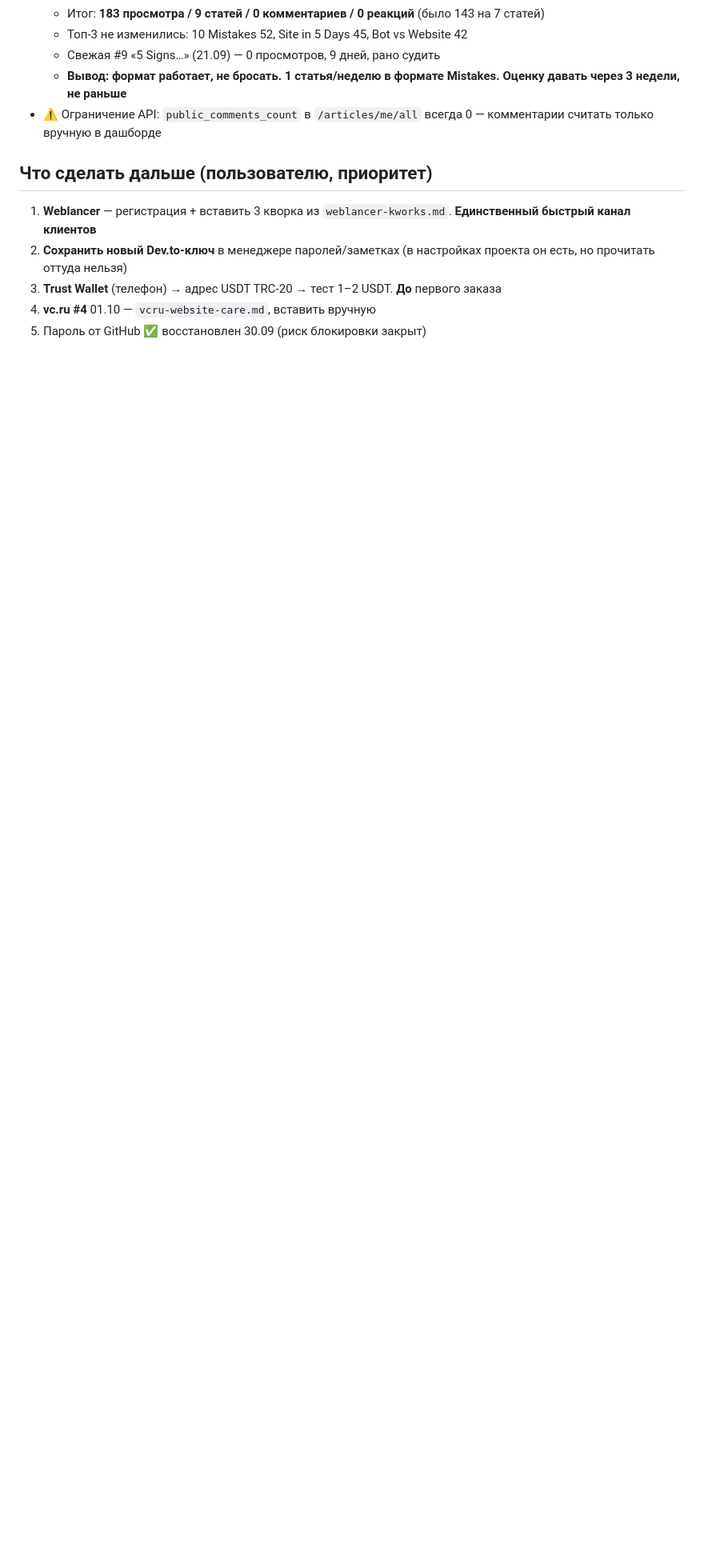
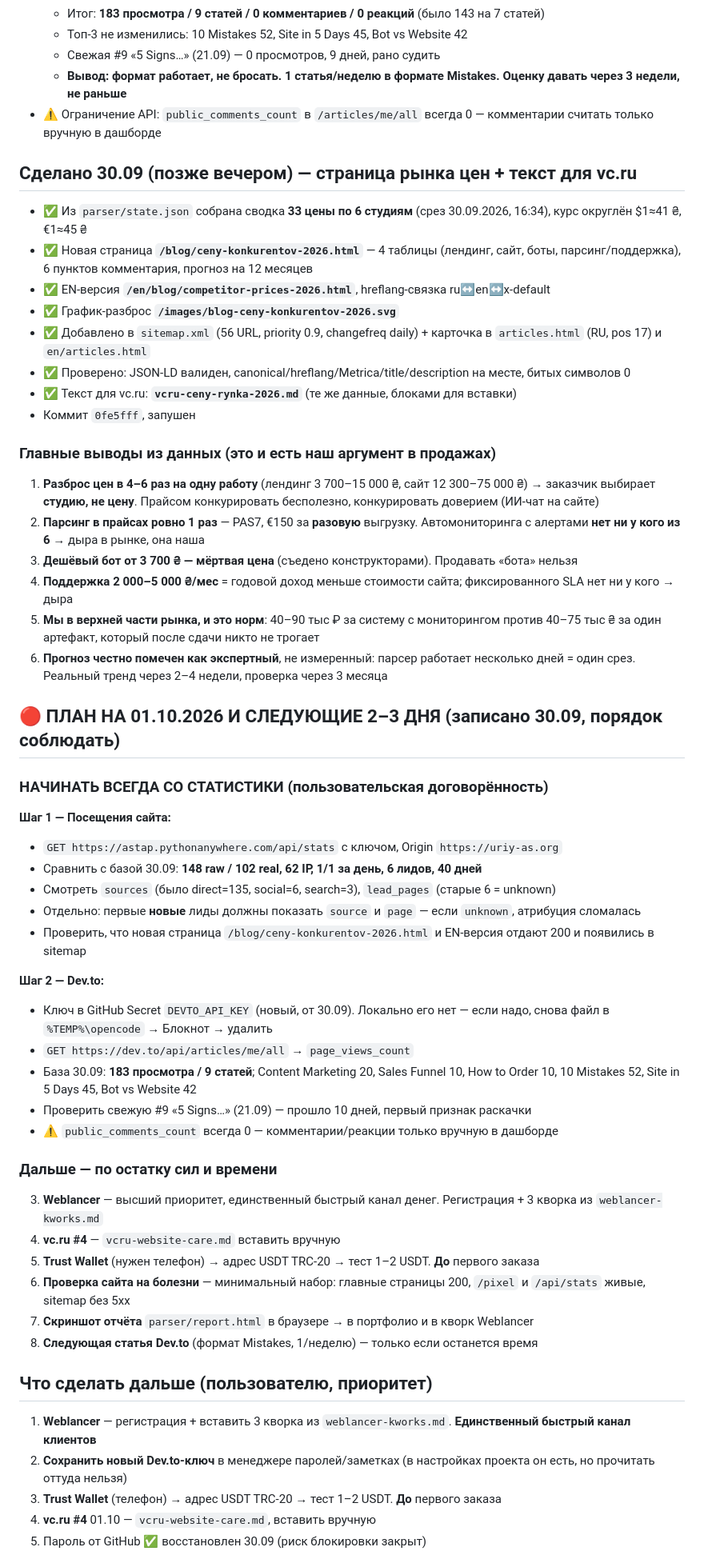
Before and after one commit to uriy-as/site, a Markdown page: AGENTS.md, the part around the change. Shown at 80% size. Drawn GitHub-style; blank space fills up the shorter version.

Commit message:
AGENTS: market price survey page done, plan for 01.10 (stats first: site + dev.to)

```diff
--- a/AGENTS.md
+++ b/AGENTS.md
@@ -518,6 +518,49 @@
   - **Вывод: формат работает, не бросать. 1 статья/неделю в формате Mistakes. Оценку давать через 3 недели, не раньше**
 - ⚠️ Ограничение API: `public_comments_count` в `/articles/me/all` всегда 0 — комментарии считать только вручную в дашборде
 
+## Сделано 30.09 (позже вечером) — страница рынка цен + текст для vc.ru
+- ✅ Из `parser/state.json` собрана сводка **33 цены по 6 студиям** (срез 30.09.2026, 16:34), курс округлён $1≈41 ₴, €1≈45 ₴
+- ✅ Новая страница **`/blog/ceny-konkurentov-2026.html`** — 4 таблицы (лендинг, сайт, боты, парсинг/поддержка), 6 пунктов комментария, прогноз на 12 месяцев
+- ✅ EN-версия **`/en/blog/competitor-prices-2026.html`**, hreflang-связка ru↔en↔x-default
+- ✅ График-разброс **`/images/blog-ceny-konkurentov-2026.svg`**
+- ✅ Добавлено в `sitemap.xml` (56 URL, priority 0.9, changefreq daily) + карточка в `articles.html` (RU, pos 17) и `en/articles.html`
+- ✅ Проверено: JSON-LD валиден, canonical/hreflang/Metrica/title/description на месте, битых символов 0
+- ✅ Текст для vc.ru: **`vcru-ceny-rynka-2026.md`** (те же данные, блоками для вставки)
+- Коммит `0fe5fff`, запушен
+
+### Главные выводы из данных (это и есть наш аргумент в продажах)
+1. **Разброс цен в 4–6 раз на одну работу** (лендинг 3 700–15 000 ₴, сайт 12 300–75 000 ₴) → заказчик выбирает **студию, не цену**. Прайсом конкурировать бесполезно, конкурировать доверием (ИИ-чат на сайте)
+2. **Парсинг в прайсах ровно 1 раз** — PAS7, €150 за **разовую** выгрузку. Автомониторинга с алертами **нет ни у кого из 6** → дыра в рынке, она наша
+3. **Дешёвый бот от 3 700 ₴ — мёртвая цена** (съедено конструкторами). Продавать «бота» нельзя
+4. **Поддержка 2 000–5 000 ₴/мес** = годовой доход меньше стоимости сайта; фиксированного SLA нет ни у кого → дыра
+5. **Мы в верхней части рынка, и это норм**: 40–90 тыс ₽ за систему с мониторингом против 40–75 тыс ₴ за один артефакт, который после сдачи никто не трогает
+6. **Прогноз честно помечен как экспертный**, не измеренный: парсер работает несколько дней = один срез. Реальный тренд через 2–4 недели, проверка через 3 месяца
+
+## 🔴 ПЛАН НА 01.10.2026 И СЛЕДУЮЩИЕ 2–3 ДНЯ (записано 30.09, порядок соблюдать)
+
+### НАЧИНАТЬ ВСЕГДА СО СТАТИСТИКИ (пользовательская договорённость)
+**Шаг 1 — Посещения сайта:**
+- `GET https://astap.pythonanywhere.com/api/stats` с ключом, Origin `https://uriy-as.org`
+- Сравнить с базой 30.09: **148 raw / 102 real, 62 IP, 1/1 за день, 6 лидов, 40 дней**
+- Смотреть `sources` (было direct=135, social=6, search=3), `lead_pages` (старые 6 = unknown)
+- Отдельно: первые **новые** лиды должны показать `source` и `page` — если `unknown`, атрибуция сломалась
+- Проверить, что новая страница `/blog/ceny-konkurentov-2026.html` и EN-версия отдают 200 и появились в sitemap
+
+**Шаг 2 — Dev.to:**
+- Ключ в GitHub Secret `DEVTO_API_KEY` (новый, от 30.09). Локально его нет — если надо, снова файл в `%TEMP%\opencode` → Блокнот → удалить
+- `GET https://dev.to/api/articles/me/all` → `page_views_count`
+- База 30.09: **183 просмотра / 9 статей**; Content Marketing 20, Sales Funnel 10, How to Order 10, 10 Mistakes 52, Site in 5 Days 45, Bot vs Website 42
+- Проверить свежую #9 «5 Signs…» (21.09) — прошло 10 дней, первый признак раскачки
+- ⚠️ `public_comments_count` всегда 0 — комментарии/реакции только вручную в дашборде
+
+### Дальше — по остатку сил и времени
+3. **Weblancer** — высший приоритет, единственный быстрый канал денег. Регистрация + 3 кворка из `weblancer-kworks.md`
+4. **vc.ru #4** — `vcru-website-care.md` вставить вручную
+5. **Trust Wallet** (нужен телефон) → адрес USDT TRC-20 → тест 1–2 USDT. **До** первого заказа
+6. **Проверка сайта на болезни** — минимальный набор: главные страницы 200, `/pixel` и `/api/stats` живые, sitemap без 5xx
+7. **Скриншот отчёта** `parser/report.html` в браузере → в портфолио и в кворк Weblancer
+8. **Следующая статья Dev.to** (формат Mistakes, 1/неделю) — только если останется время
+
 ## Что сделать дальше (пользователю, приоритет)
 1. **Weblancer** — регистрация + вставить 3 кворка из `weblancer-kworks.md`. **Единственный быстрый канал клиентов**
 2. **Сохранить новый Dev.to-ключ** в менеджере паролей/заметках (в настройках проекта он есть, но прочитать оттуда нельзя)
```
